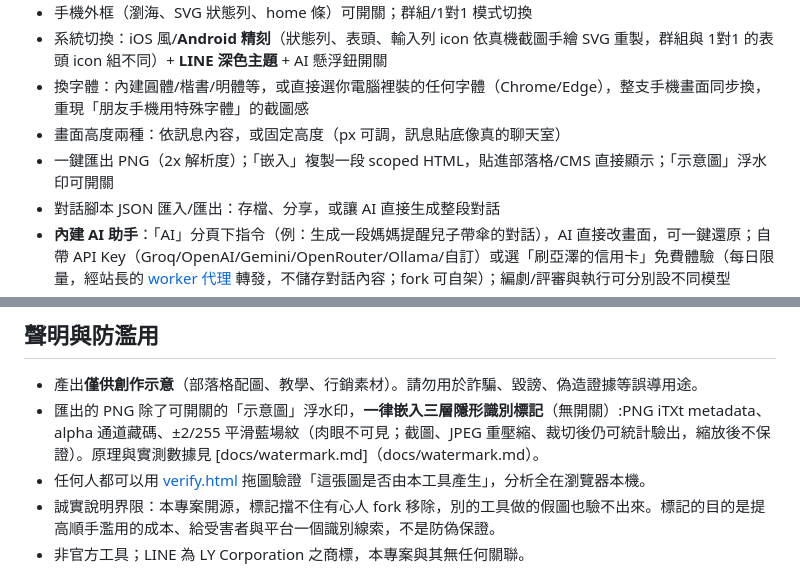
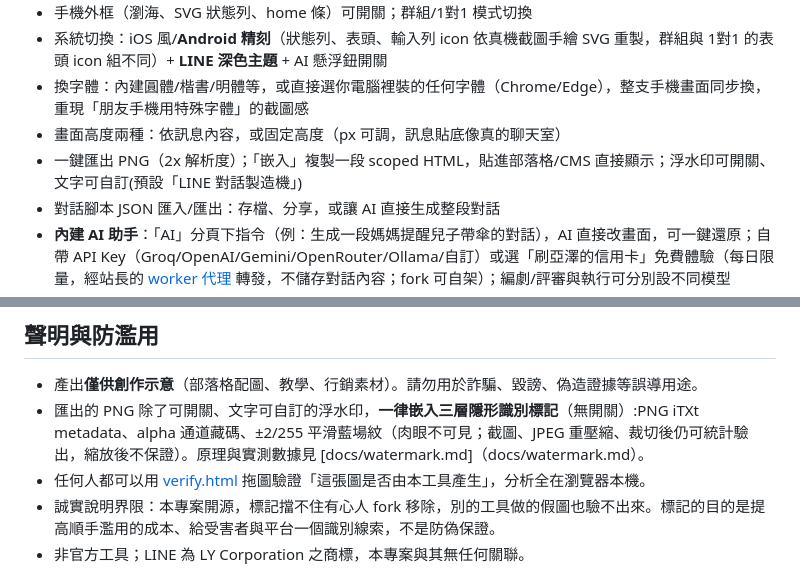
Before and after one commit to yazelin/line-chat-maker, a Markdown page: README.md, 2 parts joined by grey strips. Drawn GitHub-style.

Commit message:
docs: README/SKILL.md 同步浮水印文字可自訂 (#48)
Co-authored-by: Claude Fable 5 <noreply@anthropic.com>

```diff
--- a/README.md
+++ b/README.md
@@ -25,7 +25,7 @@
 - 系統切換：iOS 風/**Android 精刻**（狀態列、表頭、輸入列 icon 依真機截圖手繪 SVG 重製，群組與 1對1 的表頭 icon 組不同）+ **LINE 深色主題** + AI 懸浮鈕開關
 - 換字體：內建圓體/楷書/明體等，或直接選你電腦裡裝的任何字體（Chrome/Edge），整支手機畫面同步換，重現「朋友手機用特殊字體」的截圖感
 - 畫面高度兩種：依訊息內容，或固定高度（px 可調，訊息貼底像真的聊天室）
-- 一鍵匯出 PNG（2x 解析度）；「嵌入」複製一段 scoped HTML，貼進部落格/CMS 直接顯示；「示意圖」浮水印可開關
+- 一鍵匯出 PNG（2x 解析度）；「嵌入」複製一段 scoped HTML，貼進部落格/CMS 直接顯示；浮水印可開關、文字可自訂(預設「LINE 對話製造機」)
 - 對話腳本 JSON 匯入/匯出：存檔、分享，或讓 AI 直接生成整段對話
 - **內建 AI 助手**：「AI」分頁下指令（例：生成一段媽媽提醒兒子帶傘的對話），AI 直接改畫面，可一鍵還原；自帶 API Key（Groq/OpenAI/Gemini/OpenRouter/Ollama/自訂）或選「刷亞澤的信用卡」免費體驗（每日限量，經站長的 [worker 代理](worker/README.md) 轉發，不儲存對話內容；fork 可自架）；編劇/評審與執行可分別設不同模型
 - 多草稿：創作自動即時保存在本機（IndexedDB）；開別人的分享連結或匯入 JSON 會開成**新草稿**，不會覆蓋你的創作
@@ -60,7 +60,7 @@
 ## 聲明與防濫用
 
 - 產出**僅供創作示意**（部落格配圖、教學、行銷素材）。請勿用於詐騙、毀謗、偽造證據等誤導用途。
-- 匯出的 PNG 除了可開關的「示意圖」浮水印，**一律嵌入三層隱形識別標記**（無開關）:PNG iTXt metadata、alpha 通道藏碼、±2/255 平滑藍場紋（肉眼不可見；截圖、JPEG 重壓縮、裁切後仍可統計驗出，縮放後不保證）。原理與實測數據見 [docs/watermark.md]（docs/watermark.md）。
+- 匯出的 PNG 除了可開關、文字可自訂的浮水印，**一律嵌入三層隱形識別標記**（無開關）:PNG iTXt metadata、alpha 通道藏碼、±2/255 平滑藍場紋（肉眼不可見；截圖、JPEG 重壓縮、裁切後仍可統計驗出，縮放後不保證）。原理與實測數據見 [docs/watermark.md]（docs/watermark.md）。
 - 任何人都可以用 [verify.html](https://yazelin.github.io/line-chat-maker/verify.html) 拖圖驗證「這張圖是否由本工具產生」，分析全在瀏覽器本機。
 - 誠實說明界限：本專案開源，標記擋不住有心人 fork 移除，別的工具做的假圖也驗不出來。標記的目的是提高順手濫用的成本、給受害者與平台一個識別線索，不是防偽保證。
 - 非官方工具；LINE 為 LY Corporation 之商標，本專案與其無任何關聯。
```
Also changed, not shown: skills/line-chat-maker/SKILL.md (+2 -1 lines).
